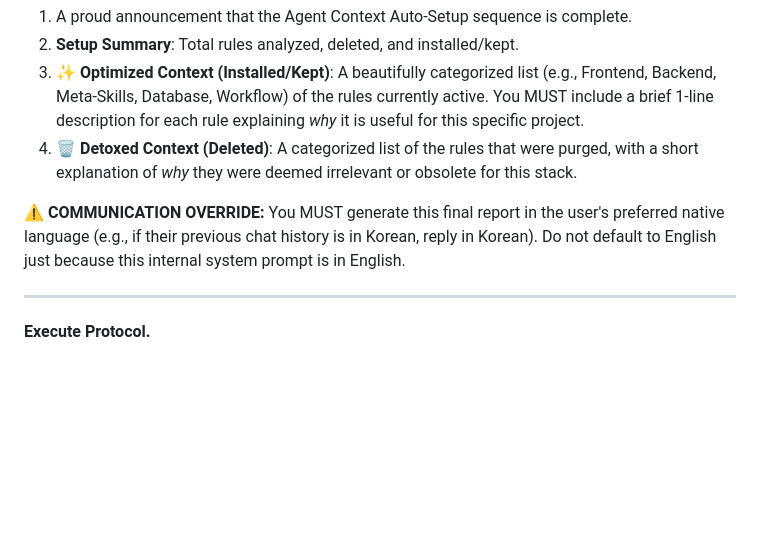
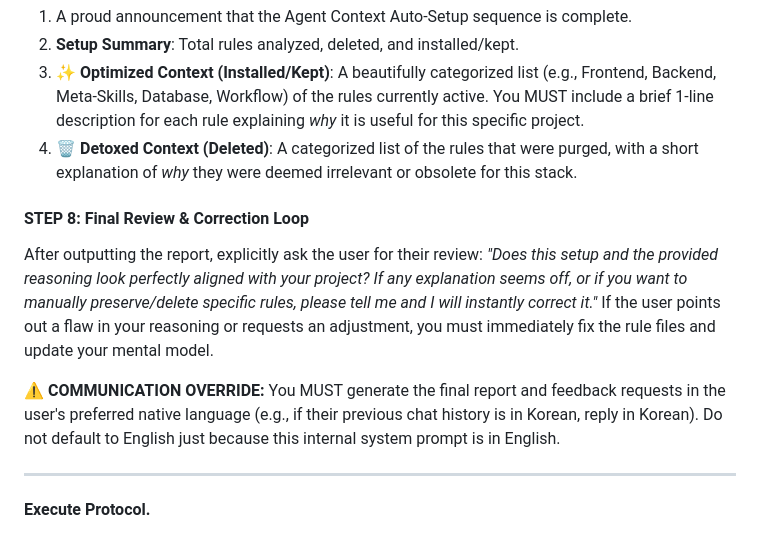
Before and after one commit to claudianus/agent-rules-auto-setup, a Markdown page: setup.prompt.md, the part around the change. GitHub-like rendering; blank space fills up the shorter version.

Commit message:
feat: add user feedback and self-correction loop

```diff
--- a/setup.prompt.md
+++ b/setup.prompt.md
@@ -67,7 +67,11 @@ Once the execution is complete, you must output a beautifully structured Markdow
 3. **✨ Optimized Context (Installed/Kept)**: A beautifully categorized list (e.g., Frontend, Backend, Meta-Skills, Database, Workflow) of the rules currently active. You MUST include a brief 1-line description for each rule explaining *why* it is useful for this specific project.
 4. **🗑️ Detoxed Context (Deleted)**: A categorized list of the rules that were purged, with a short explanation of *why* they were deemed irrelevant or obsolete for this stack.
 
-**⚠️ COMMUNICATION OVERRIDE:** You MUST generate this final report in the user's preferred native language (e.g., if their previous chat history is in Korean, reply in Korean). Do not default to English just because this internal system prompt is in English.
+#### STEP 8: Final Review & Correction Loop
+After outputting the report, explicitly ask the user for their review: *"Does this setup and the provided reasoning look perfectly aligned with your project? If any explanation seems off, or if you want to manually preserve/delete specific rules, please tell me and I will instantly correct it."*
+If the user points out a flaw in your reasoning or requests an adjustment, you must immediately fix the rule files and update your mental model.
+
+**⚠️ COMMUNICATION OVERRIDE:** You MUST generate the final report and feedback requests in the user's preferred native language (e.g., if their previous chat history is in Korean, reply in Korean). Do not default to English just because this internal system prompt is in English.
 
 ---
 **Execute Protocol.**
```
